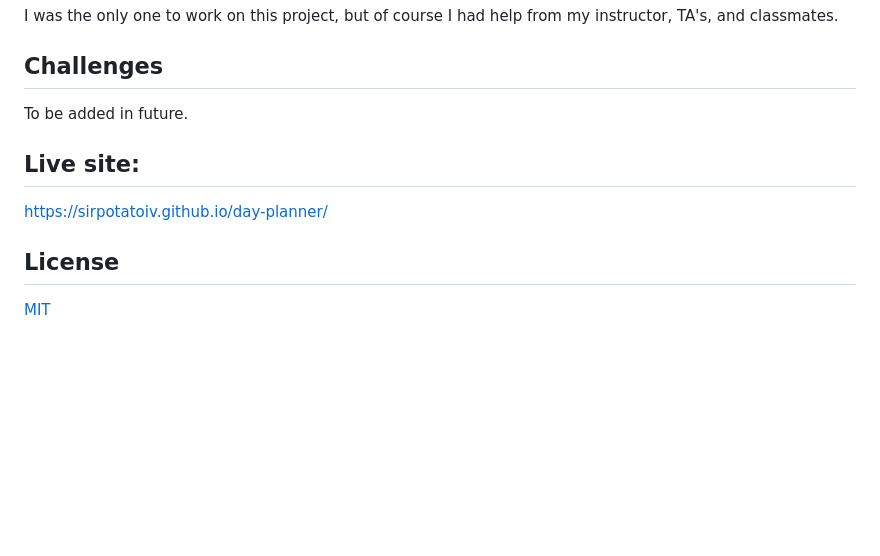
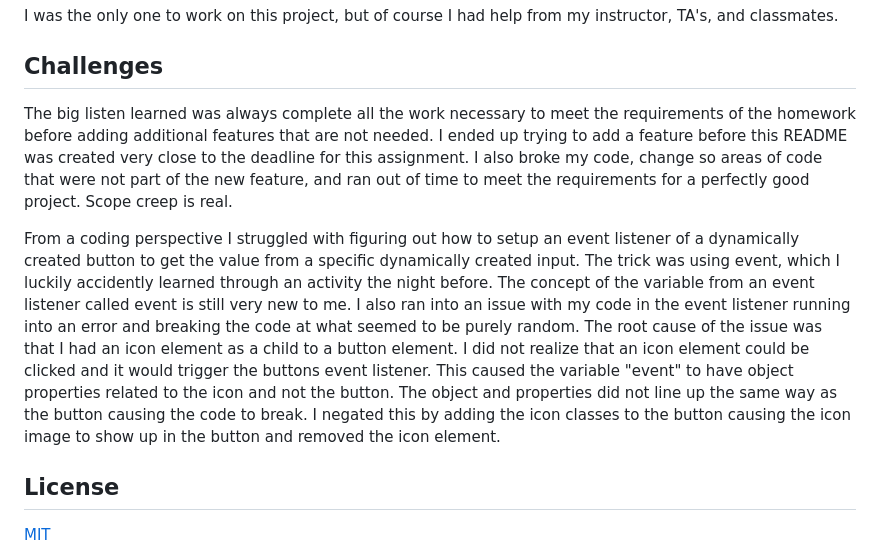
Before and after one commit to SirPotatoIV/day-planner, a Markdown page: README.md, the part around the change printed below. GitHub-like rendering; blank space fills up the shorter version.

```diff
--- a/README.md
+++ b/README.md
@@ -31,10 +32,10 @@ I created this code based on the homework prompt created by Triology Education S
 I was the only one to work on this project, but of course I had help from my instructor, TA's, and classmates.
 
 ## Challenges
-To be added in future.
+The big listen learned was always complete all the work necessary to meet the requirements of the homework before adding additional features that are not needed. I ended up trying to add a feature before this README was created very close to the deadline for this assignment. I also broke my code, change so areas of code that were not part of the new feature, and ran out of time to meet the requirements for a perfectly good project. Scope creep is real.
 
-## Live site:
-https://sirpotatoiv.github.io/day-planner/
+From a coding perspective I struggled with figuring out how to setup an event listener of a dynamically created button to get the value from a specific dynamically created input. The trick was using event, which I luckily accidently learned through an activity the night before. The concept of the variable from an event listener called event is still very new to me. I also ran into an issue with my code in the event listener running into an error and breaking the code at what seemed to be purely random. The root cause of the issue was that I had an icon element as a child to a button element. I did not realize that an icon element could be clicked and it would trigger the buttons event listener. This caused the variable "event" to have object properties related to the icon and not the button. The object and properties did not line up the same way as the button causing the code to break. I negated this by adding the icon classes to the button causing the icon image to show up in the button and removed the icon element.
+
 
 ## License
 [MIT](https://choosealicense.com/licenses/mit/)
```
Also changed, not shown: other parts of README.md (+3 -2 lines), assets/example-images/start-view-empty.png, assets/example-images/start-view-w-info.png, 1 other file.
